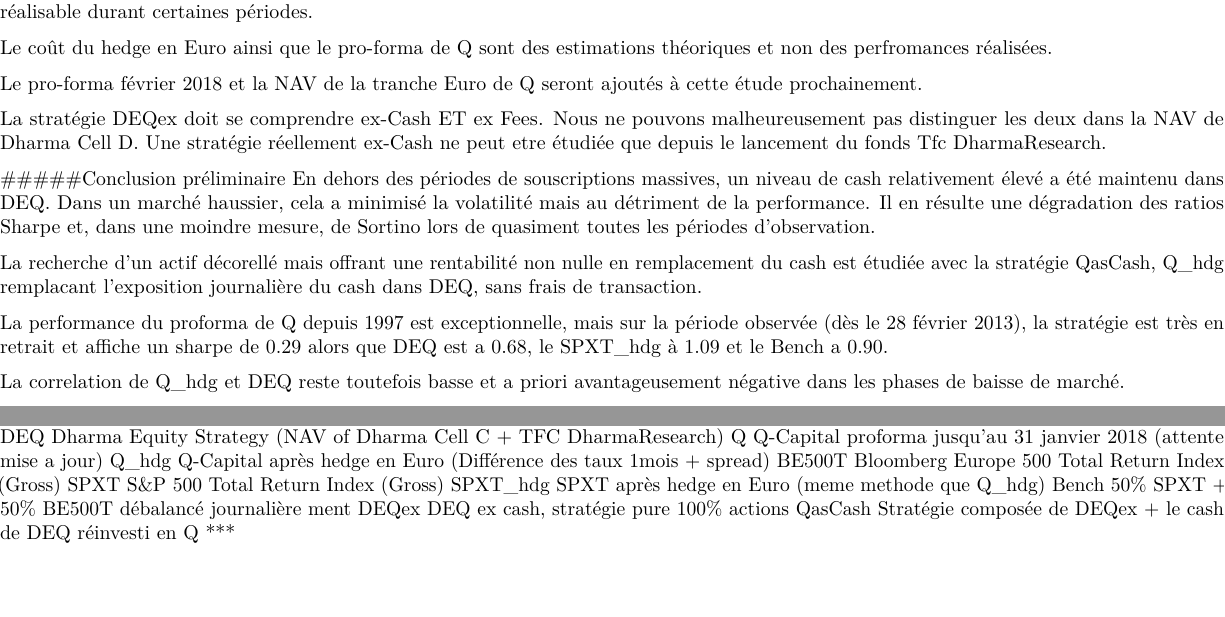
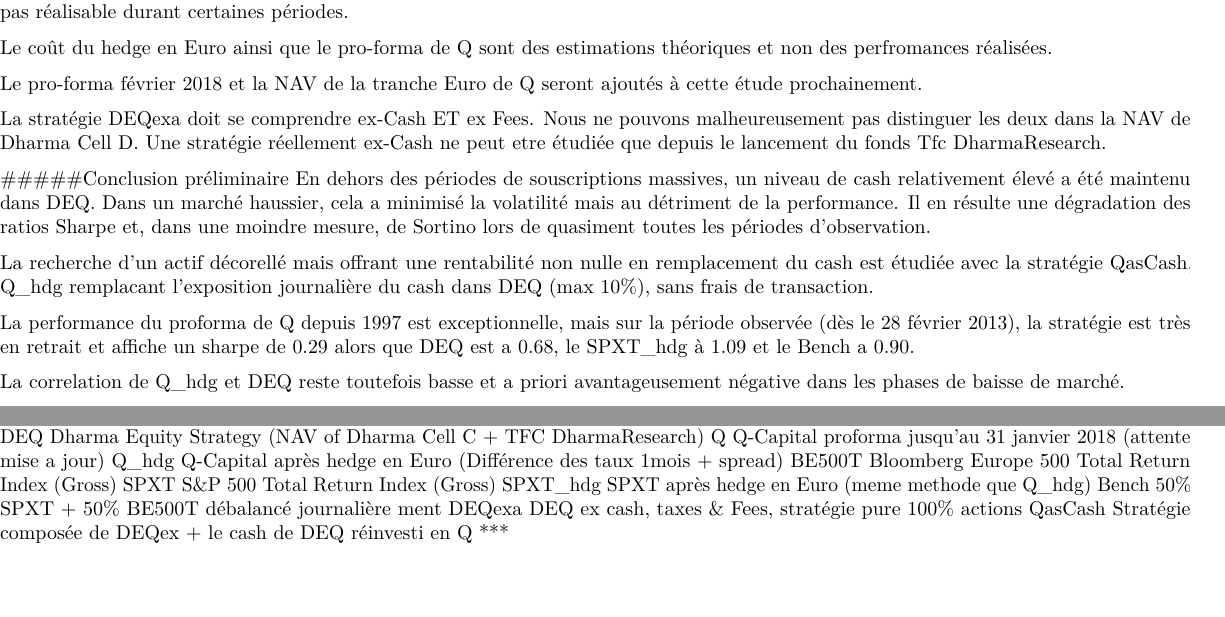
Before and after one commit to aagret/Q-allocationStudy, an R Markdown document (R/Rmd/Report3.Rmd): two parts of the page, joined at a grey line, cut so that both start at the same text. Rendered offline with R 4.5, knitr and Pandoc, then LaTeX, with nearby package versions; the code is not run, so its results and figures are left out.

Commit message:
change text and sopme indexes used

```diff
--- a/R/Rmd/Report3.Rmd
+++ b/R/Rmd/Report3.Rmd
@@ -6,13 +6,10 @@
 
   word_document:
       reference_docx: margin_styles.docx
-
   pdf_document: default
-
   html_document:
     df_print: paged
-
-classoption: portrait
+classoption: portrait, a4paper
 ---
 
 <BR>
@@ -63,7 +60,7 @@
 Le pro-forma février 2018 et la NAV de la tranche Euro de Q seront ajoutés à cette étude
 prochainement.
 
-La stratégie DEQex doit se comprendre ex-Cash ET ex Fees. Nous ne pouvons malheureusement
+La stratégie DEQexa doit se comprendre ex-Cash ET ex Fees. Nous ne pouvons malheureusement
 pas distinguer les deux dans la NAV de Dharma Cell D. Une stratégie réellement ex-Cash ne
 peut etre étudiée que depuis le lancement du fonds Tfc DharmaResearch.
 
@@ -81,8 +78,8 @@
 de Sortino lors de quasiment toutes les périodes d'observation.
 
 La recherche d'un actif décorellé mais offrant une rentabilité non nulle en remplacement du cash
-est étudiée avec la stratégie QasCash, Q_hdg remplacant l'exposition journalière du cash dans DEQ,
-sans frais de transaction.
+est étudiée avec la stratégie QasCash, Q_hdg remplacant l'exposition journalière du cash dans DEQ
+(max 10%), sans frais de transaction.
 
 La performance du proforma de Q depuis 1997 est exceptionnelle, mais sur la période observée (dès
 le 28 février 2013),  la stratégie est très en retrait et affiche un sharpe de 0.29 alors que DEQ
@@ -118,7 +115,7 @@
     SPXT	  S&P 500  Total Return Index (Gross)
     SPXT_hdg  SPXT après hedge en Euro (meme methode que Q_hdg)
     Bench	  50% SPXT + 50% BE500T débalancé journalière ment
-    DEQex	  DEQ ex cash, stratégie pure 100% actions
+    DEQexa	  DEQ ex cash, taxes & Fees, stratégie pure 100% actions
     QasCash	  Stratégie composée de DEQex + le cash de DEQ réinvesti en Q
 ***
 
```
Also changed, not shown: R/Rmd/Report3.Rmd (4 more changed lines).
